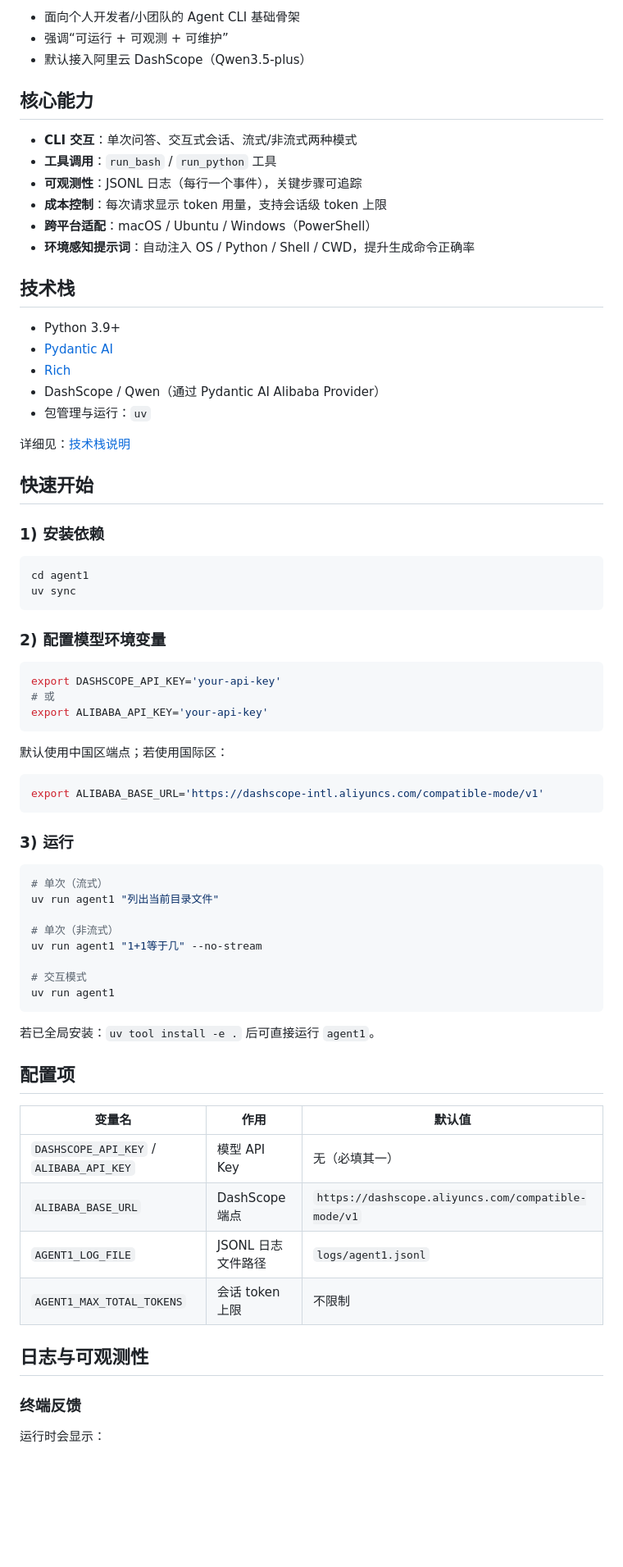
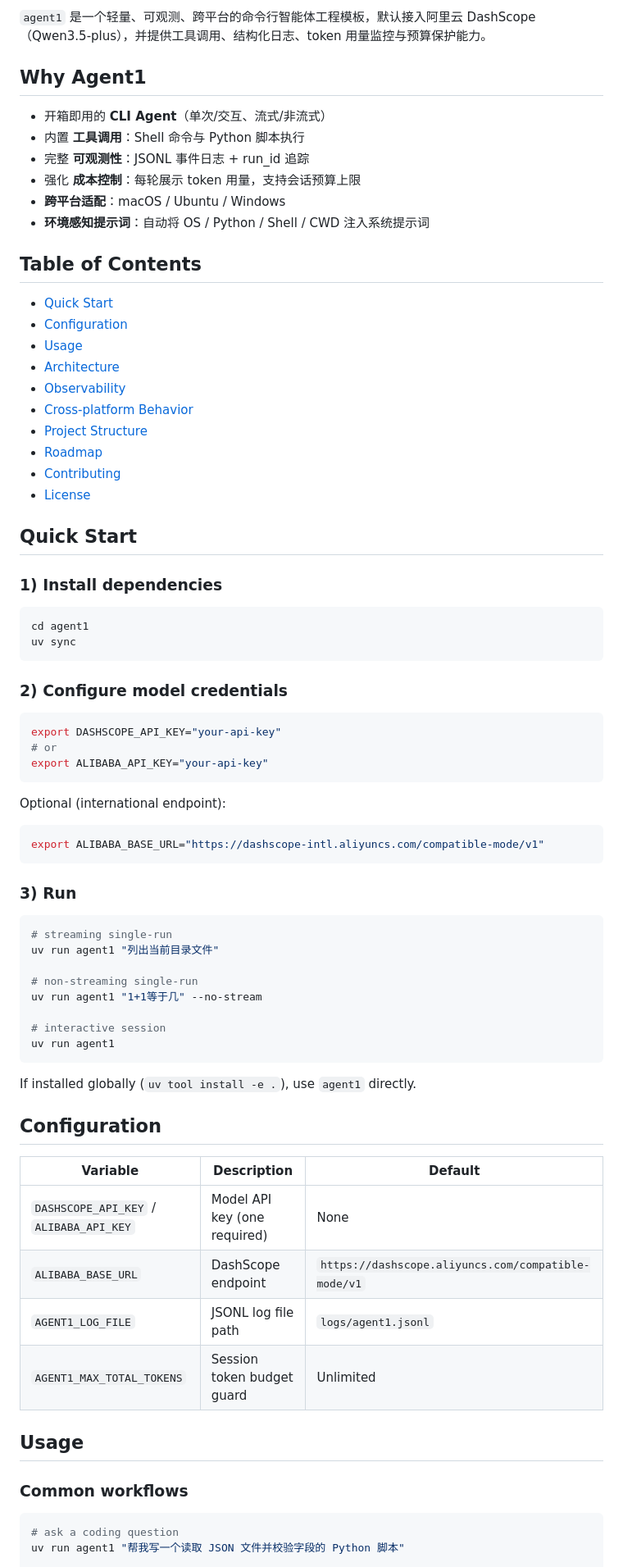
Before and after one commit to fengshihao/agent1, a Markdown page: README.md, the part around one of its changes. Shown at 82% size. Rendered like a GitHub page; blank space fills up the shorter version.

````diff
--- a/README.md
+++ b/README.md
@@ -6,77 +9,80 @@
 
-- 面向个人开发者/小团队的 Agent CLI 基础骨架
-- 强调“可运行 + 可观测 + 可维护”
-- 默认接入阿里云 DashScope（Qwen3.5-plus）
+`agent1` 是一个轻量、可观测、跨平台的命令行智能体工程模板，默认接入阿里云 DashScope（Qwen3.5-plus），并提供工具调用、结构化日志、token 用量监控与预算保护能力。
 
-## 核心能力
+## Why Agent1
 
-- **CLI 交互**：单次问答、交互式会话、流式/非流式两种模式
-- **工具调用**：`run_bash` / `run_python` 工具
-- **可观测性**：JSONL 日志（每行一个事件），关键步骤可追踪
-- **成本控制**：每次请求显示 token 用量，支持会话级 token 上限
-- **跨平台适配**：macOS / Ubuntu / Windows（PowerShell）
-- **环境感知提示词**：自动注入 OS / Python / Shell / CWD，提升生成命令正确率
+- 开箱即用的 **CLI Agent**（单次/交互、流式/非流式）
+- 内置 **工具调用**：Shell 命令与 Python 脚本执行
+- 完整 **可观测性**：JSONL 事件日志 + run_id 追踪
+- 强化 **成本控制**：每轮展示 token 用量，支持会话预算上限
+- **跨平台适配**：macOS / Ubuntu / Windows
+- **环境感知提示词**：自动将 OS / Python / Shell / CWD 注入系统提示词
 
-## 技术栈
+## Table of Contents
 
-- Python 3.9+
-- [Pydantic AI](https://ai.pydantic.dev/)
-- [Rich](https://rich.readthedocs.io/)
-- DashScope / Qwen（通过 Pydantic AI Alibaba Provider）
-- 包管理与运行：`uv`
+- [Quick Start](#quick-start)
+- [Configuration](#configuration)
+- [Usage](#usage)
+- [Architecture](#architecture)
+- [Observability](#observability)
+- [Cross-platform Behavior](#cross-platform-behavior)
+- [Project Structure](#project-structure)
+- [Roadmap](#roadmap)
+- [Contributing](#contributing)
+- [License](#license)
 
-详细见：[技术栈说明](docs/TECH_STACK.md)
+## Quick Start
 
-## 快速开始
-
-### 1) 安装依赖
+### 1) Install dependencies
 
 ```bash
 cd agent1
 uv sync
 ```
 
-### 2) 配置模型环境变量
+### 2) Configure model credentials
 
 ```bash
-export DASHSCOPE_API_KEY='your-api-key'
-# 或
-export ALIBABA_API_KEY='your-api-key'
+export DASHSCOPE_API_KEY="your-api-key"
+# or
+export ALIBABA_API_KEY="your-api-key"
 ```
 
-默认使用中国区端点；若使用国际区：
+Optional (international endpoint):
 
 ```bash
-export ALIBABA_BASE_URL='https://dashscope-intl.aliyuncs.com/compatible-mode/v1'
+export ALIBABA_BASE_URL="https://dashscope-intl.aliyuncs.com/compatible-mode/v1"
 ```
 
-### 3) 运行
+### 3) Run
 
 ```bash
-# 单次（流式）
+# streaming single-run
 uv run agent1 "列出当前目录文件"
 
-# 单次（非流式）
+# non-streaming single-run
 uv run agent1 "1+1等于几" --no-stream
 
-# 交互模式
+# interactive session
 uv run agent1
 ```
 
-若已全局安装：`uv tool install -e .` 后可直接运行 `agent1`。
+If installed globally (`uv tool install -e .`), use `agent1` directly.
 
-## 配置项
+## Configuration
 
-| 变量名 | 作用 | 默认值 |
+| Variable | Description | Default |
 |---|---|---|
-| `DASHSCOPE_API_KEY` / `ALIBABA_API_KEY` | 模型 API Key | 无（必填其一） |
-| `ALIBABA_BASE_URL` | DashScope 端点 | `https://dashscope.aliyuncs.com/compatible-mode/v1` |
-| `AGENT1_LOG_FILE` | JSONL 日志文件路径 | `logs/agent1.jsonl` |
-| `AGENT1_MAX_TOTAL_TOKENS` | 会话 token 上限 | 不限制 |
+| `DASHSCOPE_API_KEY` / `ALIBABA_API_KEY` | Model API key (one required) | None |
+| `ALIBABA_BASE_URL` | DashScope endpoint | `https://dashscope.aliyuncs.com/compatible-mode/v1` |
+| `AGENT1_LOG_FILE` | JSONL log file path | `logs/agent1.jsonl` |
+| `AGENT1_MAX_TOTAL_TOKENS` | Session token budget guard | Unlimited |
 
-## 日志与可观测性
+## Usage
 
-### 终端反馈
+### Common workflows
 
-运行时会显示：
+```bash
+# ask a coding question
+uv run agent1 "帮我写一个读取 JSON 文件并校验字段的 Python 脚本"
 
````
Also changed, not shown: other parts of README.md (+78 -36 lines).
